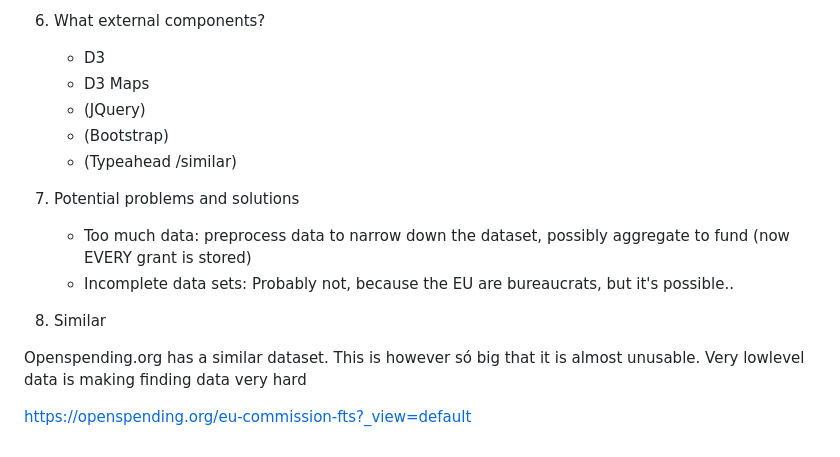
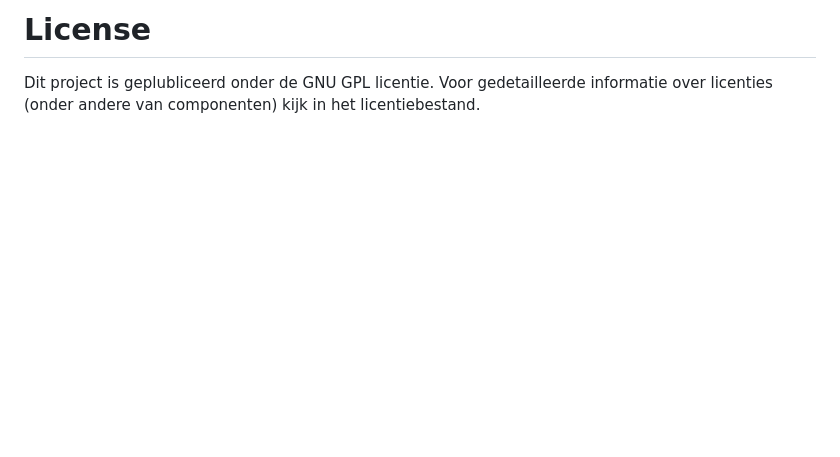
Before and after one commit to oekeur/MinProg_Project, a Markdown page: README.md, the part around the change printed below. GitHub-like rendering; blank space fills up the shorter version.

```diff
--- a/README.md
+++ b/README.md
@@ -57,17 +19,2 @@ Missing: Farming Fund
-6. What external components?
-	* D3
-	* D3 Maps
-	* (JQuery)
-	* (Bootstrap)
-	* (Typeahead /similar)
-
-
-7. Potential problems and solutions
-	* Too much data: preprocess data to narrow down the dataset, possibly aggregate to fund (now EVERY grant is stored)
-	* Incomplete data sets: Probably not, because the EU are bureaucrats, but it's possible..
-
-8. Similar
-
-Openspending.org has a similar dataset. This is however só big that it is almost unusable. Very lowlevel data is making finding data very hard
-
-https://openspending.org/eu-commission-fts?_view=default
+# License
+Dit project is geplubliceerd onder de GNU GPL licentie. Voor gedetailleerde informatie over licenties (onder andere van componenten) kijk in het licentiebestand.
```
Also changed, not shown: other parts of README.md (+8 -46 lines), REPORT.md (+2 -2 lines), doc/screenshot.png (added), 1 other file.
